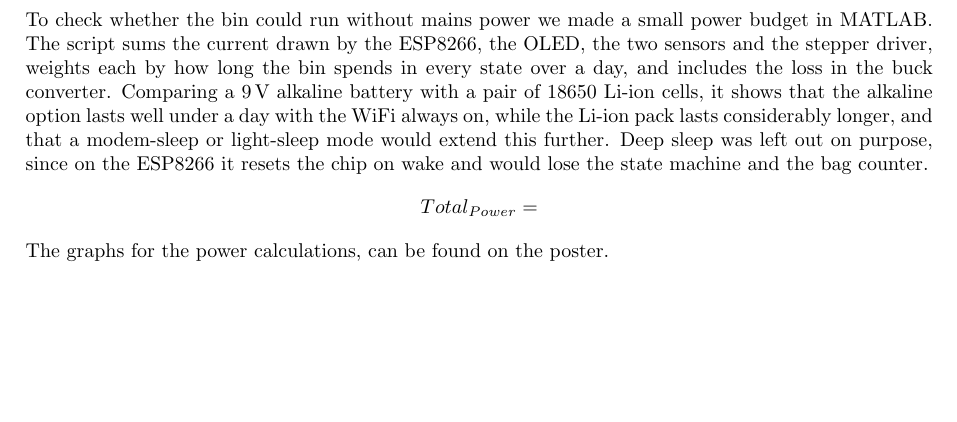
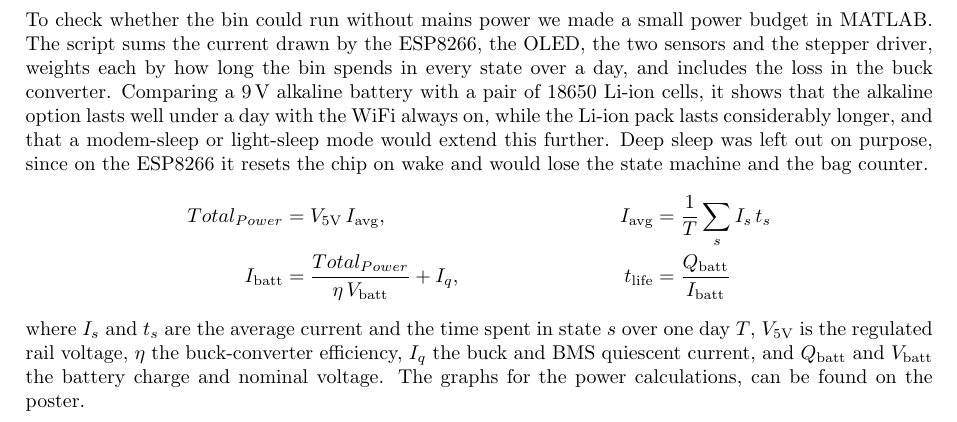
Before and after one commit to flksgrd/IOT_FinalProject, a LaTeX document (Overleaf/sections/hardware-design.tex): part of page 2 of 2, cut so that both start at the same text, the shorter picture padded with empty space. Compiled offline with pdfLaTeX.

Commit message:
Fill power-budget formula placeholder with the symbolic chain
Replace the empty $$Total_{Power}=$$ slot in hardware-design.tex with the
symbolic formulas used in MATLAB/BatteryLife.m (weighted average current,
rail power, battery-side draw, battery life) plus a short symbol legend.
Symbolic only, no numeric values.

```diff
--- a/Overleaf/sections/hardware-design.tex
+++ b/Overleaf/sections/hardware-design.tex
@@ -57,7 +57,11 @@ Power is supplied from a battery and convertet down to 5\,V. The ESP8266 runs fr
 \noindent
 \newpage
 \noindent To check whether the bin could run without mains power we made a small power budget in MATLAB. The script sums the current drawn by the ESP8266, the OLED, the two sensors and the stepper driver, weights each by how long the bin spends in every state over a day, and includes the loss in the buck converter. Comparing a 9\,V alkaline battery with a pair of 18650 Li-ion cells, it shows that the alkaline option lasts well under a day with the WiFi always on, while the Li-ion pack lasts considerably longer, and that a modem-sleep or light-sleep mode would extend this further. Deep sleep was left out on purpose, since on the ESP8266 it resets the chip on wake and would lose the state machine and the bag counter.
-$$Total_{Power}=$$
+\begin{align*}
+Total_{Power} &= V_{5\text{V}}\, I_{\text{avg}}, & I_{\text{avg}} &= \frac{1}{T}\sum_{s} I_{s}\, t_{s} \\
+I_{\text{batt}} &= \frac{Total_{Power}}{\eta\, V_{\text{batt}}} + I_{q}, & t_{\text{life}} &= \frac{Q_{\text{batt}}}{I_{\text{batt}}}
+\end{align*}
+\noindent where $I_{s}$ and $t_{s}$ are the average current and the time spent in state $s$ over one day $T$, $V_{5\text{V}}$ is the regulated rail voltage, $\eta$ the buck-converter efficiency, $I_{q}$ the buck and BMS quiescent current, and $Q_{\text{batt}}$ and $V_{\text{batt}}$ the battery charge and nominal voltage.
 \noindent The graphs for the power calculations, can be found on the poster.
 \ifdefined\mainfile\else
 \end{document}
```
